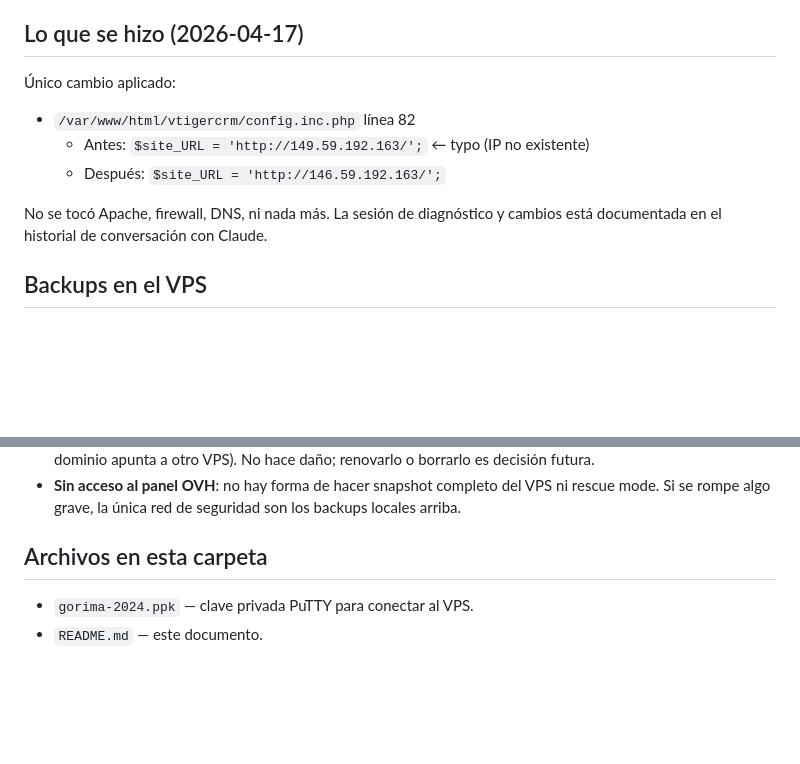
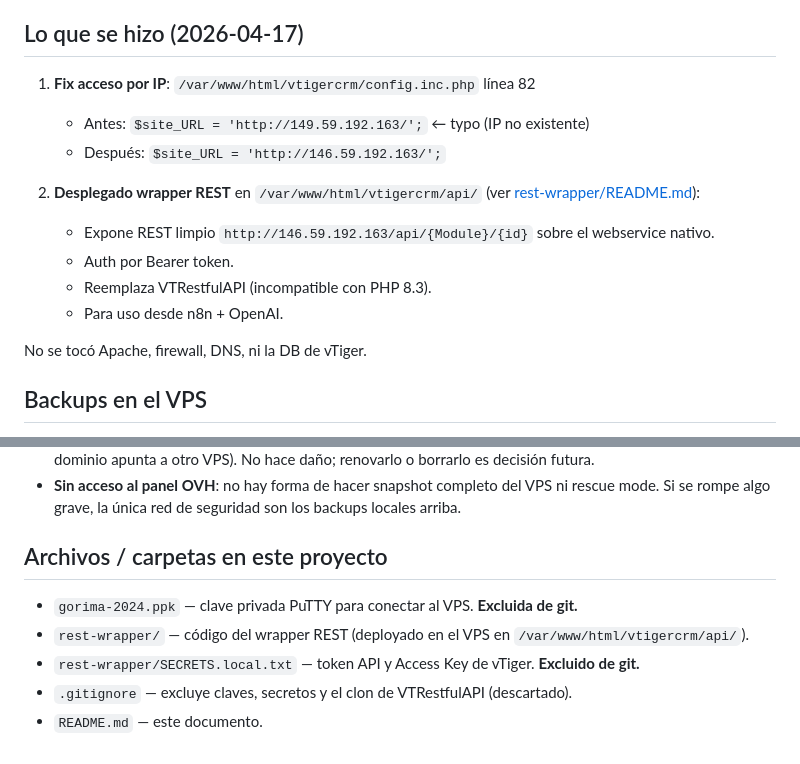
Before and after one commit to DarioUrrutia/API_Gorima-1Server, a Markdown page: README.md, 2 parts joined by grey strips. GitHub-like rendering; blank space fills up the shorter version.

Commit message:
Update README: document REST wrapper deployment

```diff
--- a/README.md
+++ b/README.md
@@ -35,13 +35,17 @@ Carpeta con la clave de acceso y documentación del VPS que originalmente alojab
 
 ## Lo que se hizo (2026-04-17)
 
-Único cambio aplicado:
+1. **Fix acceso por IP**: `/var/www/html/vtigercrm/config.inc.php` línea 82
+   - Antes: `$site_URL = 'http://149.59.192.163/';` ← typo (IP no existente)
+   - Después: `$site_URL = 'http://146.59.192.163/';`
 
-- `/var/www/html/vtigercrm/config.inc.php` línea 82
-  - Antes: `$site_URL = 'http://149.59.192.163/';` ← typo (IP no existente)
-  - Después: `$site_URL = 'http://146.59.192.163/';`
+2. **Desplegado wrapper REST** en `/var/www/html/vtigercrm/api/` (ver [rest-wrapper/README.md](rest-wrapper/README.md)):
+   - Expone REST limpio `http://146.59.192.163/api/{Module}/{id}` sobre el webservice nativo.
+   - Auth por Bearer token.
+   - Reemplaza VTRestfulAPI (incompatible con PHP 8.3).
+   - Para uso desde n8n + OpenAI.
 
-No se tocó Apache, firewall, DNS, ni nada más. La sesión de diagnóstico y cambios está documentada en el historial de conversación con Claude.
+No se tocó Apache, firewall, DNS, ni la DB de vTiger.
 
 ## Backups en el VPS
 
@@ -116,7 +120,10 @@ unset DB_PASS MYSQL_PWD
 - **Cert Let's Encrypt** de `crm.gorimagroup.it`: sigue en `/etc/letsencrypt/live/`. Inútil por ahora (el dominio apunta a otro VPS). No hace daño; renovarlo o borrarlo es decisión futura.
 - **Sin acceso al panel OVH**: no hay forma de hacer snapshot completo del VPS ni rescue mode. Si se rompe algo grave, la única red de seguridad son los backups locales arriba.
 
-## Archivos en esta carpeta
+## Archivos / carpetas en este proyecto
 
-- `gorima-2024.ppk` — clave privada PuTTY para conectar al VPS.
+- `gorima-2024.ppk` — clave privada PuTTY para conectar al VPS. **Excluida de git.**
+- `rest-wrapper/` — código del wrapper REST (deployado en el VPS en `/var/www/html/vtigercrm/api/`).
+- `rest-wrapper/SECRETS.local.txt` — token API y Access Key de vTiger. **Excluido de git.**
+- `.gitignore` — excluye claves, secretos y el clon de VTRestfulAPI (descartado).
 - `README.md` — este documento.
```
